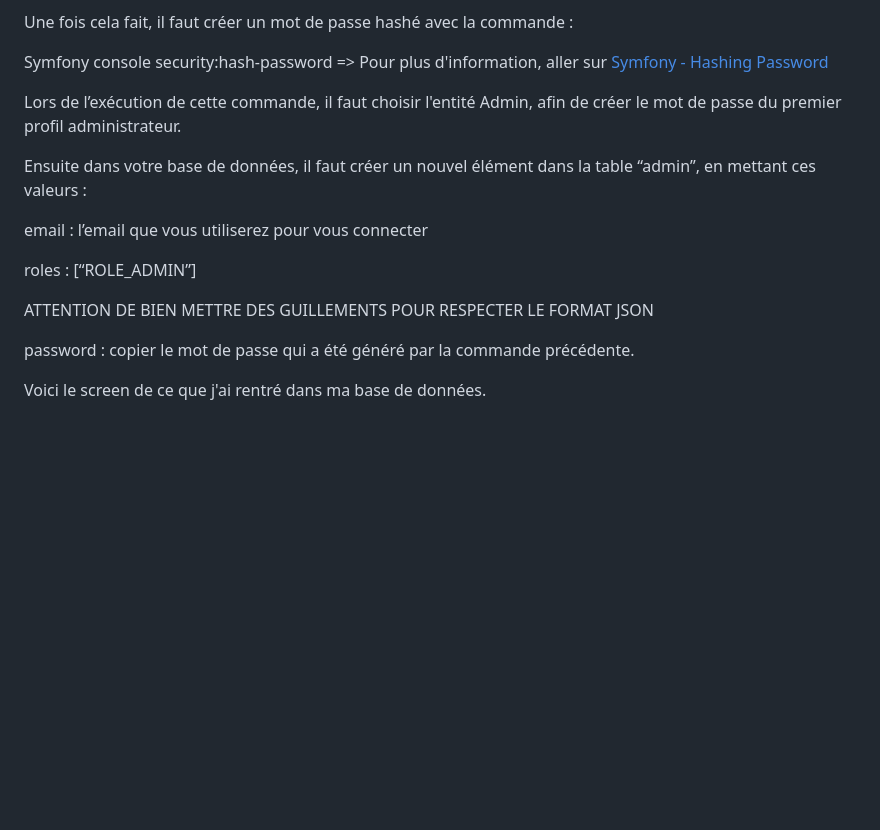
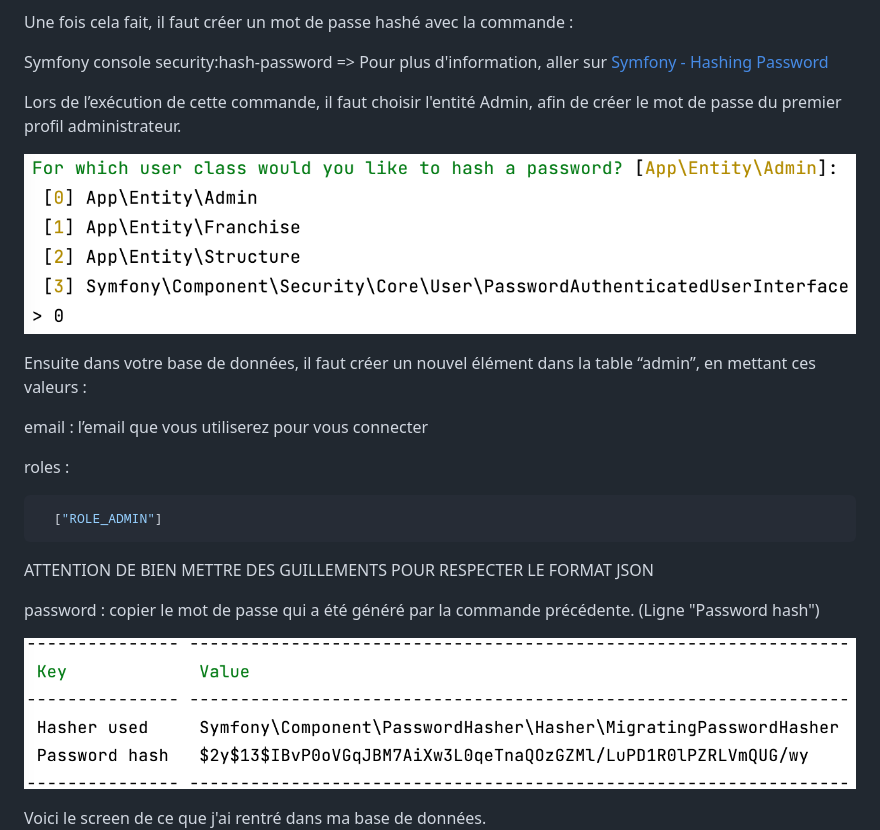
Before and after one commit to mpardal/ECF_12_2022, a Markdown page: README.md, the part around the change. Rendered like a GitHub page; pictures changed too: public/docs/mdp_hash.png (added), public/docs/password_choice_hash.png (added); blank space fills up the shorter version.

````diff
--- a/README.md
+++ b/README.md
@@ -39,15 +39,23 @@ sur [Symfony - Hashing Password](https://symfony.com/doc/current/security.html#r
 Lors de l’exécution de cette commande, il faut choisir l'entité Admin, afin de créer le mot de passe du premier profil
 administrateur.
 
+![Choice-Password](public/docs/password_choice_hash.png)
+
 Ensuite dans votre base de données, il faut créer un nouvel élément dans la table “admin”, en mettant ces valeurs :
 
 email : l’email que vous utiliserez pour vous connecter
 
-roles : [“ROLE_ADMIN”]
+roles :
+
+```json
+  ["ROLE_ADMIN"]
+```
 
 ATTENTION DE BIEN METTRE DES GUILLEMENTS POUR RESPECTER LE FORMAT JSON
 
-password : copier le mot de passe qui a été généré par la commande précédente.
+password : copier le mot de passe qui a été généré par la commande précédente. (Ligne "Password hash")
+
+![Password Hash](public/docs/mdp_hash.png)
 
 Voici le screen de ce que j'ai rentré dans ma base de données.
 ![Création administrateur](public/docs/admin.png)
````
Also changed, not shown: public/docs/info_admin.png (added), 1 other file.
